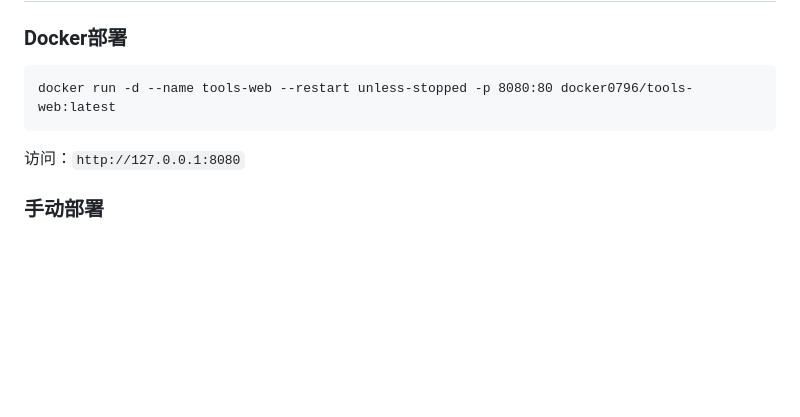
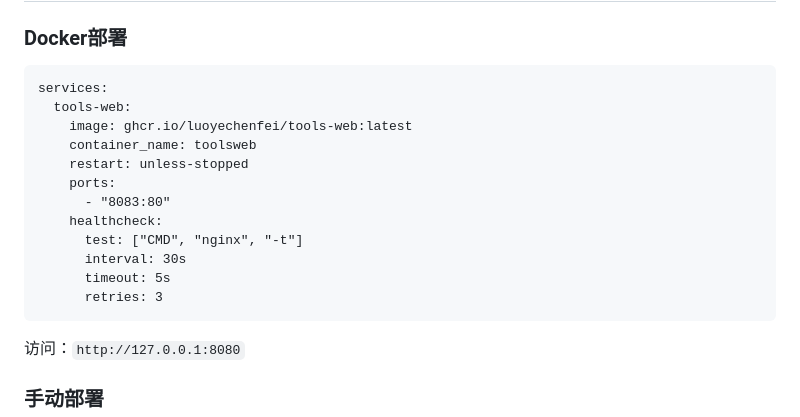
Before and after one commit to luoyechenfei/tools-web, a Markdown page: README.md, the part around the change. Drawn GitHub-style; blank space fills up the shorter version.

````diff
--- a/README.md
+++ b/README.md
@@ -36,7 +36,18 @@
 ### Docker部署
 
 ```
-docker run -d --name tools-web --restart unless-stopped -p 8080:80 docker0796/tools-web:latest
+services:
+  tools-web:
+    image: ghcr.io/luoyechenfei/tools-web:latest
+    container_name: toolsweb
+    restart: unless-stopped
+    ports:
+      - "8083:80"
+    healthcheck:
+      test: ["CMD", "nginx", "-t"]
+      interval: 30s
+      timeout: 5s
+      retries: 3
 ```
 
 访问：`http://127.0.0.1:8080`
````
